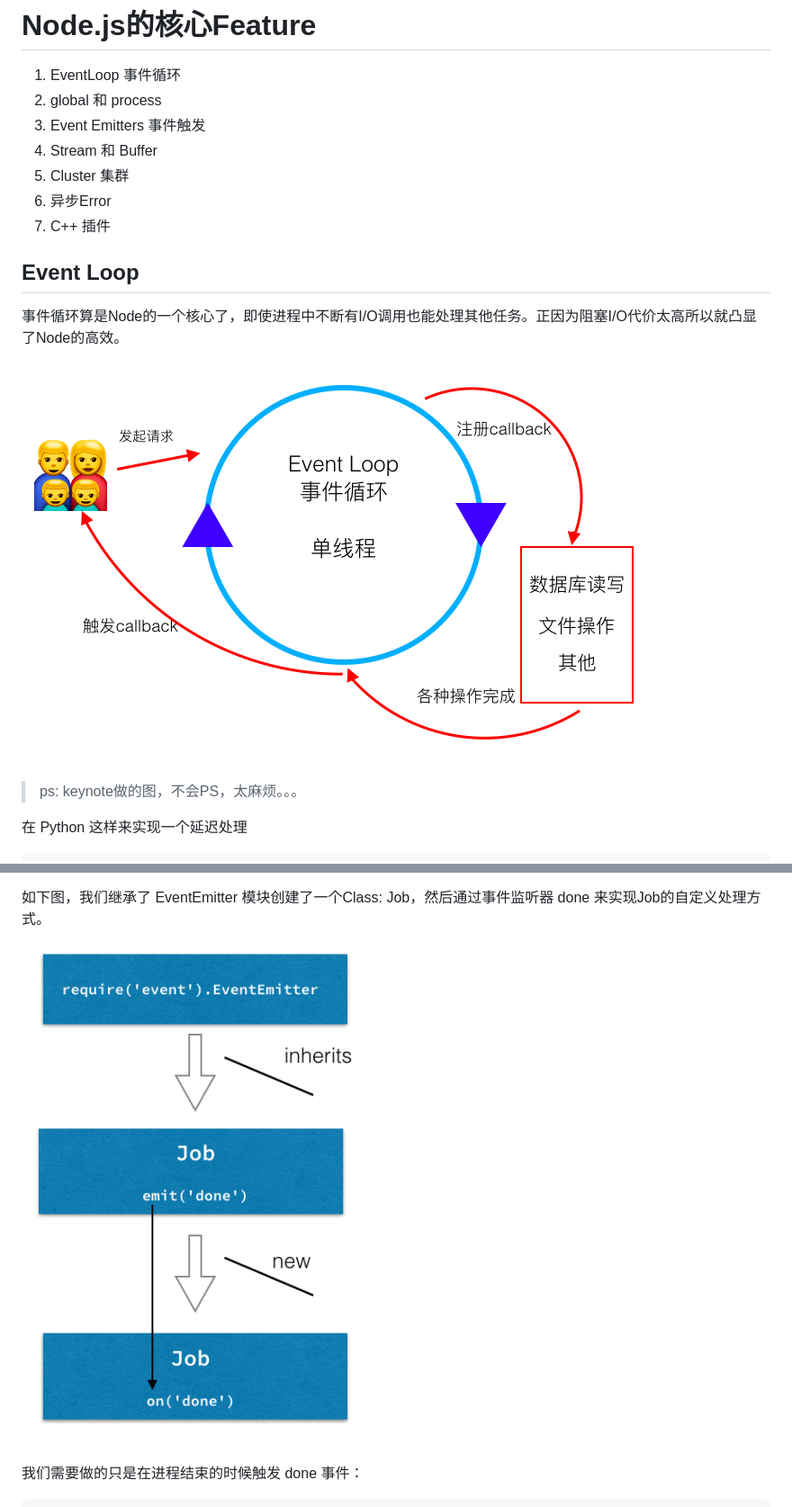
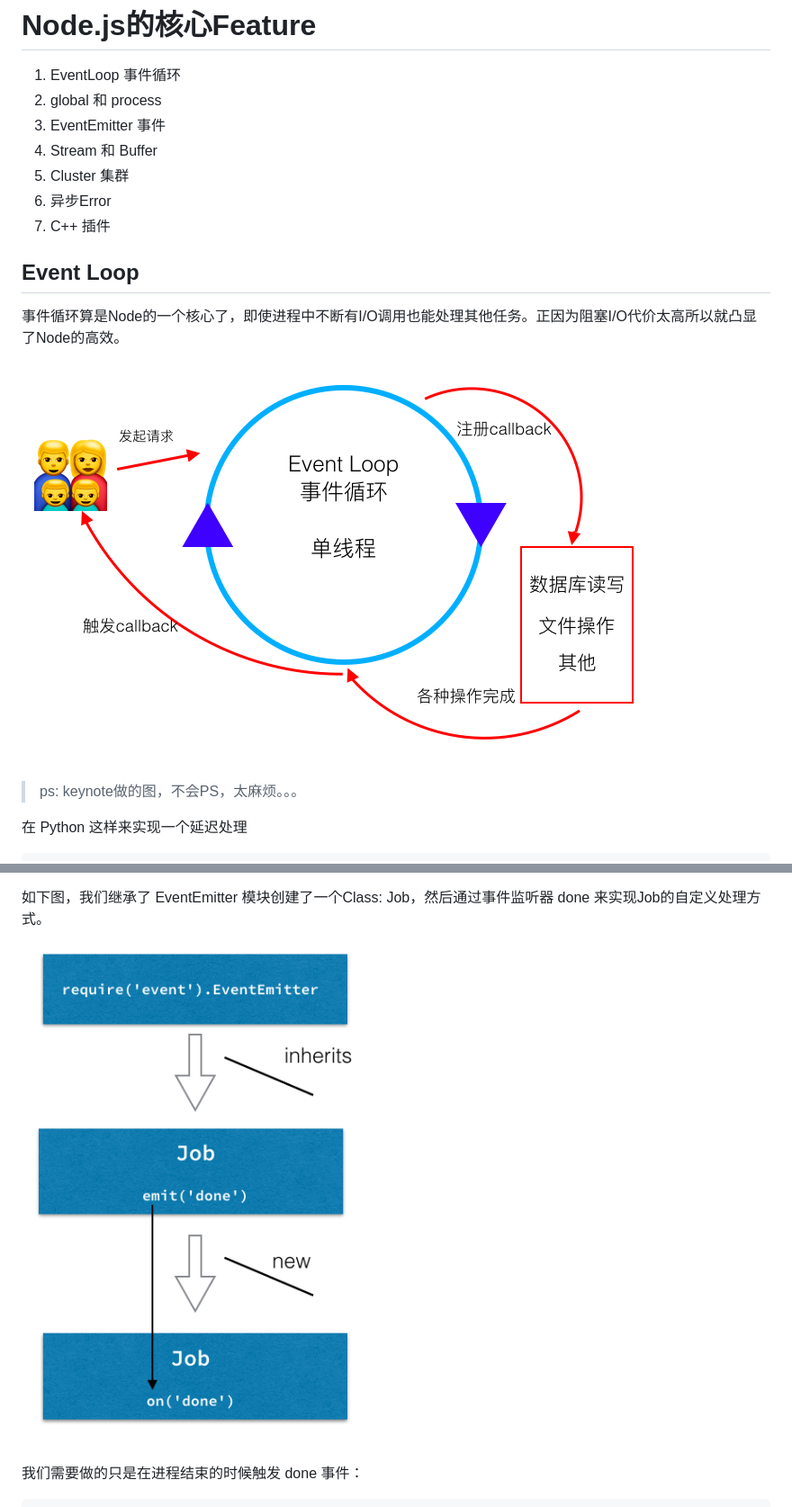
Before and after one commit to ccforward/cc, a Markdown page: Blog/37.需要搞懂的Node.js的核心Feature.md, 2 parts joined by grey strips. Shown: that part at 90% size. Drawn GitHub-style.

```diff
--- a/Blog/37.需要搞懂的Node.js的核心Feature.md
+++ b/Blog/37.需要搞懂的Node.js的核心Feature.md
@@ -3,7 +3,7 @@
 >
 1. EventLoop 事件循环
 2. global 和 process
-3. Event Emitters 事件触发
+3. EventEmitter 事件
 4. Stream 和 Buffer
 5. Cluster 集群
 6. 异步Error
@@ -15,7 +15,7 @@
 
 事件循环算是Node的一个核心了，即使进程中不断有I/O调用也能处理其他任务。正因为阻塞I/O代价太高所以就凸显了Node的高效。
 
-![](pic/eventloop.png)
+![](https://github.com/ccforward/cc/raw/master/Blog/pic/eventloop.png)
 
 > ps: keynote做的图，不会PS，太麻烦。。。
 
@@ -172,7 +172,7 @@ emitter.emit('eat');
 
 如下图，我们继承了 EventEmitter 模块创建了一个Class: Job，然后通过事件监听器 done 来实现Job的自定义处理方式。
 
-![](pic/node-events.png)
+![](https://github.com/ccforward/cc/raw/master/Blog/pic/node-events.png)
 
 我们需要做的只是在进程结束的时候触发 done 事件：
 
```
Also changed, not shown: other parts of Blog/37.需要搞懂的Node.js的核心Feature.md (+4 -4 lines), Blog/38.给文本画上斑马线.md (added, +81 -0 lines), Blog/pic/zebra-line-code.png (added), Blog/pic/zebra-line.png (added), 1 other file.
